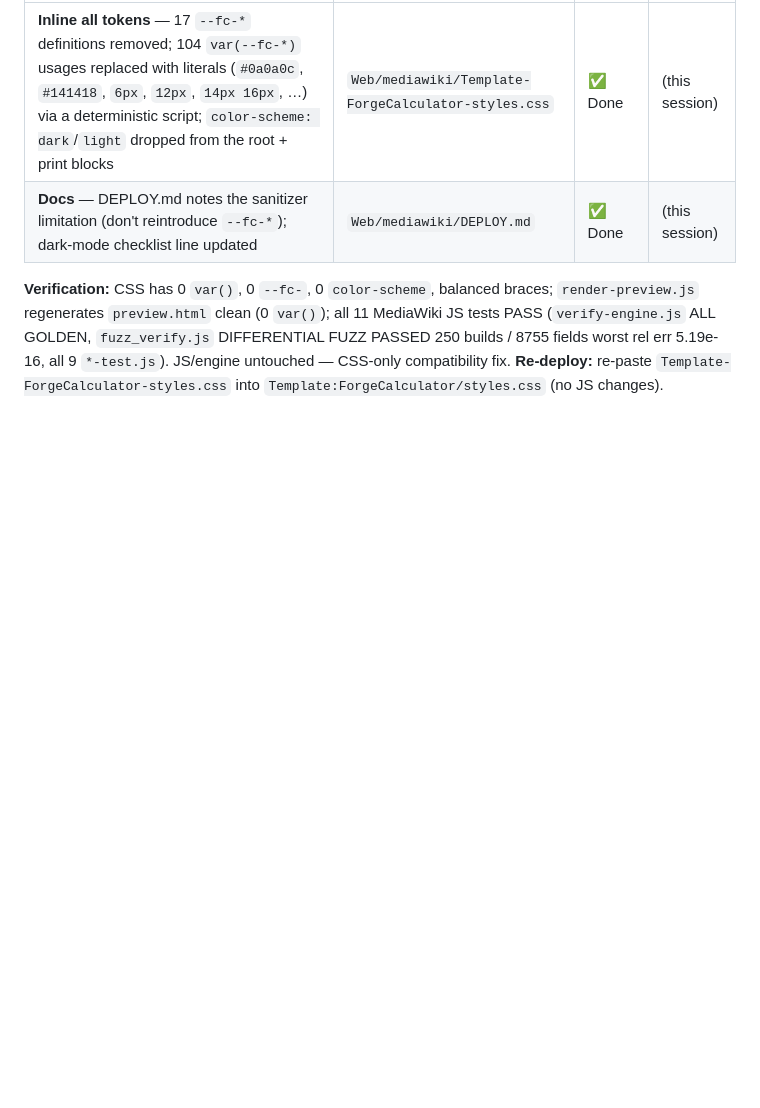
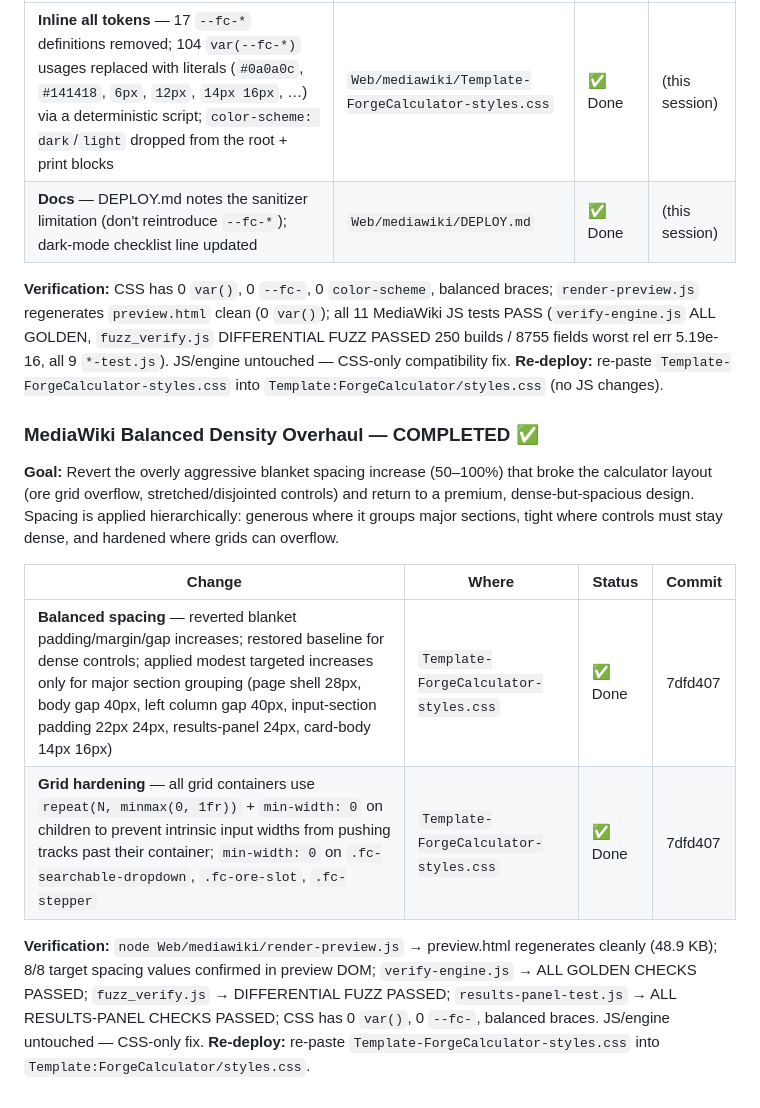
Before and after one commit to HerocalypseDev/forge_calculator, a Markdown page: CLAUDE.md, the part around the change. Drawn GitHub-style; blank space fills up the shorter version.

Commit message:
Track balanced density overhaul in development plan

```diff
--- a/CLAUDE.md
+++ b/CLAUDE.md
@@ -295,3 +295,13 @@ No linter or formatter is configured.
 | **Docs** — DEPLOY.md notes the sanitizer limitation (don't reintroduce `--fc-*`); dark-mode checklist line updated | `Web/mediawiki/DEPLOY.md` | ✅ Done | (this session) |
 
 **Verification:** CSS has 0 `var()`, 0 `--fc-`, 0 `color-scheme`, balanced braces; `render-preview.js` regenerates `preview.html` clean (0 `var()`); all 11 MediaWiki JS tests PASS (`verify-engine.js` ALL GOLDEN, `fuzz_verify.js` DIFFERENTIAL FUZZ PASSED 250 builds / 8755 fields worst rel err 5.19e-16, all 9 `*-test.js`). JS/engine untouched — CSS-only compatibility fix. **Re-deploy:** re-paste `Template-ForgeCalculator-styles.css` into `Template:ForgeCalculator/styles.css` (no JS changes).
+
+### MediaWiki Balanced Density Overhaul — COMPLETED ✅
+**Goal:** Revert the overly aggressive blanket spacing increase (50–100%) that broke the calculator layout (ore grid overflow, stretched/disjointed controls) and return to a premium, dense-but-spacious design. Spacing is applied hierarchically: generous where it groups major sections, tight where controls must stay dense, and hardened where grids can overflow.
+
+| Change | Where | Status | Commit |
+|--------|-------|--------|--------|
+| **Balanced spacing** — reverted blanket padding/margin/gap increases; restored baseline for dense controls; applied modest targeted increases only for major section grouping (page shell 28px, body gap 40px, left column gap 40px, input-section padding 22px 24px, results-panel 24px, card-body 14px 16px) | `Template-ForgeCalculator-styles.css` | ✅ Done | 7dfd407 |
+| **Grid hardening** — all grid containers use `repeat(N, minmax(0, 1fr))` + `min-width: 0` on children to prevent intrinsic input widths from pushing tracks past their container; `min-width: 0` on `.fc-searchable-dropdown`, `.fc-ore-slot`, `.fc-stepper` | `Template-ForgeCalculator-styles.css` | ✅ Done | 7dfd407 |
+
+**Verification:** `node Web/mediawiki/render-preview.js` → preview.html regenerates cleanly (48.9 KB); 8/8 target spacing values confirmed in preview DOM; `verify-engine.js` → ALL GOLDEN CHECKS PASSED; `fuzz_verify.js` → DIFFERENTIAL FUZZ PASSED; `results-panel-test.js` → ALL RESULTS-PANEL CHECKS PASSED; CSS has 0 `var()`, 0 `--fc-`, balanced braces. JS/engine untouched — CSS-only fix. **Re-deploy:** re-paste `Template-ForgeCalculator-styles.css` into `Template:ForgeCalculator/styles.css`.
```
